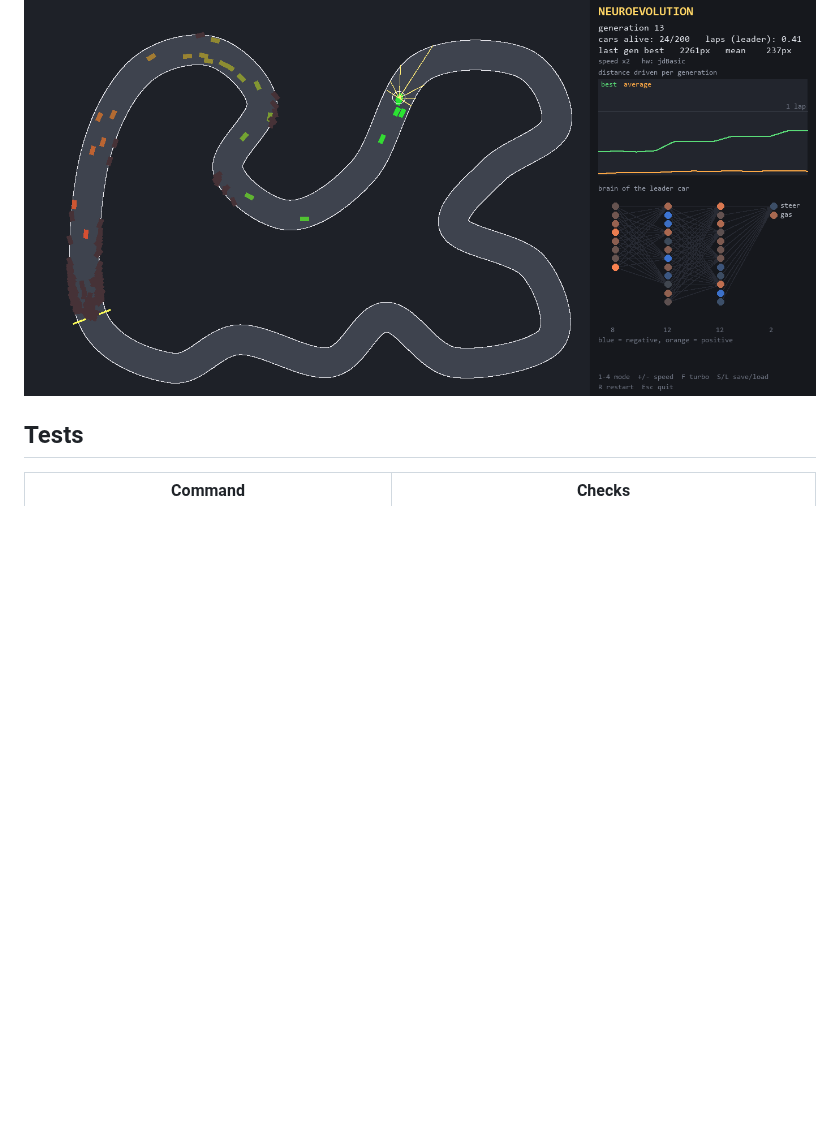
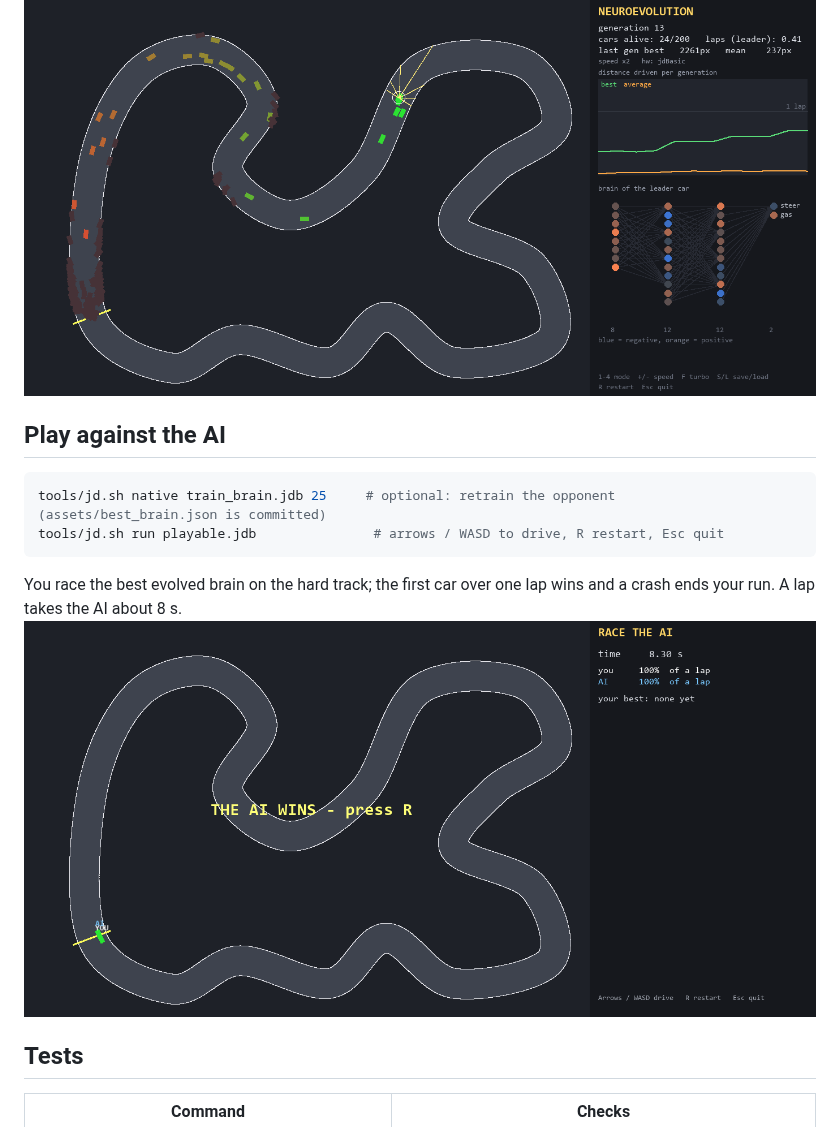
Before and after one commit to AmineChr54/RL-autonomous-racing-jdBASIC, a Markdown page: README.md, the part around the change. Drawn GitHub-style; pictures changed too: assets/playable_shot.png (added); blank space fills up the shorter version.

Commit message:
playable.jdb: race the best evolved brain yourself; train_brain.jdb (Refs #56)
Co-Authored-By: Claude Sonnet 5.5 <noreply@anthropic.com>
Claude-Session: https://claude.ai/code/session_018oGCRo5kw2GeezcBBWBM9r

````diff
--- a/README.md
+++ b/README.md
@@ -85,6 +85,16 @@ The planned entry point mirrors the Python one: `jdBasic main.jdb --mode ppo --t
 
 ![GUI screenshot](assets/shot.png)
 
+## Play against the AI
+
+```bash
+tools/jd.sh native train_brain.jdb 25     # optional: retrain the opponent (assets/best_brain.json is committed)
+tools/jd.sh run playable.jdb               # arrows / WASD to drive, R restart, Esc quit
+```
+
+You race the best evolved brain on the hard track; the first car over one lap wins and a crash ends your run. A lap takes the AI about 8 s.
+![playable screenshot](assets/playable_shot.png)
+
 ## Tests
 
 | Command | Checks |
````
Also changed, not shown: 4 other files.
